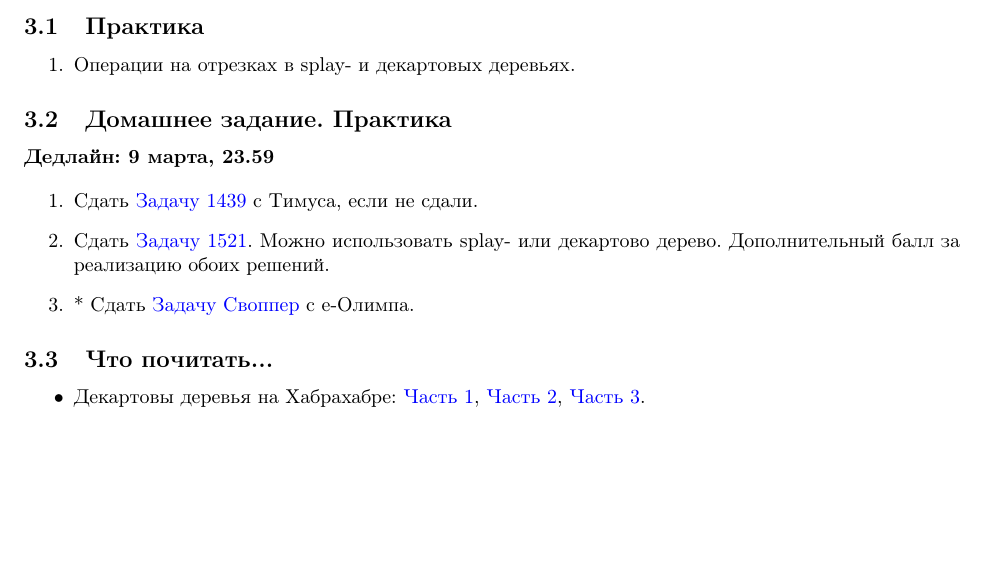
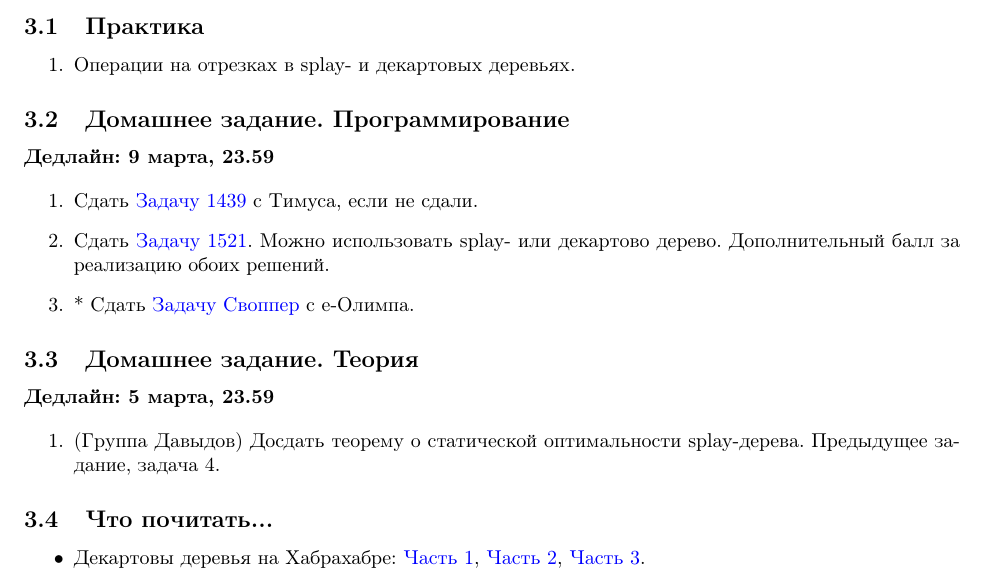
Before and after one commit to vsevolod-oparin/Algorithms-Practice-Spring-2014, a LaTeX document (algo-spring-2014.tex, which reads practice/p03.tex): part of page 4 of 4, cut so that both start at the same text, the shorter picture padded with empty space. Compiled offline with pdfLaTeX.

Commit message:
P3. Theory

```diff
--- a/practice/p03.tex
+++ b/practice/p03.tex
@@ -8,7 +8,7 @@
 
 \end{enumerate}
 
-\subsection{Домашнее задание. Практика}
+\subsection{Домашнее задание. Программирование}
 \textbf{Дедлайн: 9 марта, 23.59}
 
 \begin{enumerate}
@@ -22,6 +22,16 @@
 
   \item* Сдать \href{http://www.e-olimp.com/problems/689}{Задачу Своппер} с
 е-Олимпа.
+
+\end{enumerate}
+
+\subsection{Домашнее задание. Теория}
+\textbf{Дедлайн: 5 марта, 23.59}
+
+\begin{enumerate}
+
+  \item (Группа Давыдов) Досдать теорему о статической оптимальности splay-дерева.
+  Предыдущее задание, задача 4.
 
 \end{enumerate}
 
```
